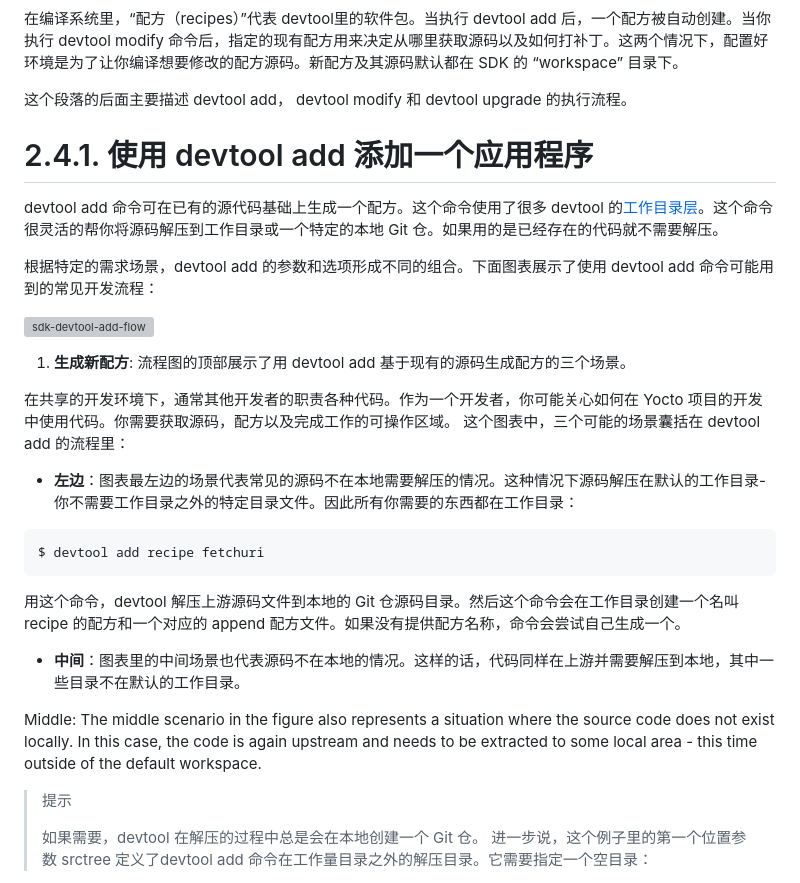
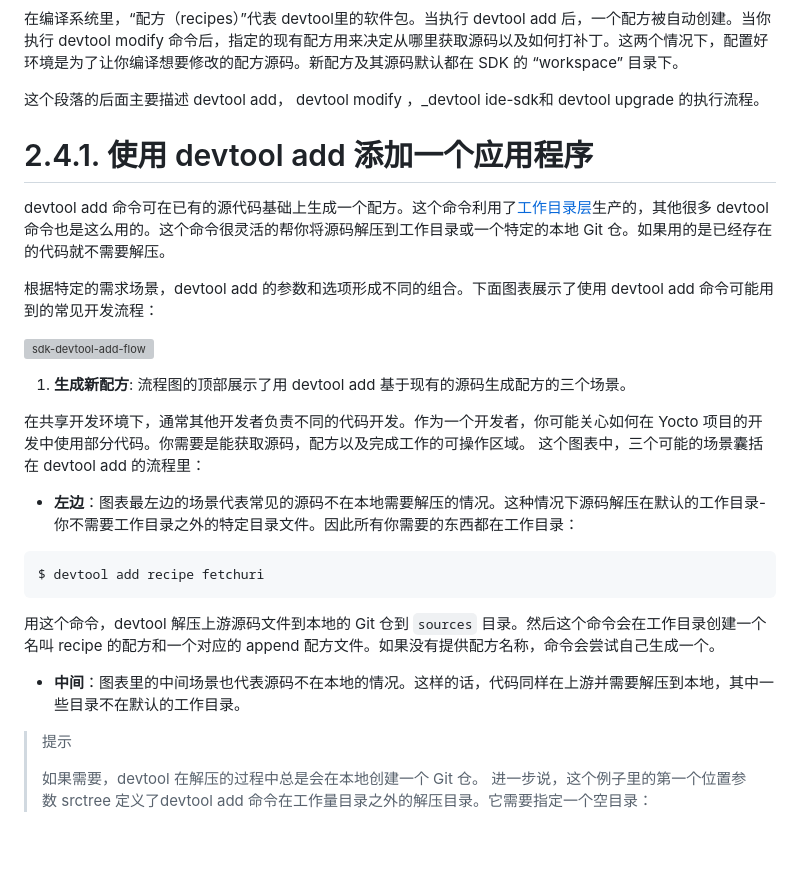
Before and after one commit to guevaraya/Yocto_doc, a Markdown page: 5.0.2/sdk-manual/extensible.md, the part around the change printed below. Drawn GitHub-style; blank space fills up the shorter version; grey boxes are pictures that could not be loaded.

````diff
--- a/5.0.2/sdk-manual/extensible.md
+++ b/5.0.2/sdk-manual/extensible.md
@@ -176,11 +176,11 @@ devtool 命令行的组织方式与 [Git][19]的子命令的功能方式很像
 
 在编译系统里，“配方（recipes）”代表 devtool里的软件包。当执行 devtool add 后，一个配方被自动创建。当你执行 devtool modify 命令后，指定的现有配方用来决定从哪里获取源码以及如何打补丁。这两个情况下，配置好环境是为了让你编译想要修改的配方源码。新配方及其源码默认都在 SDK 的 “workspace” 目录下。
 
-这个段落的后面主要描述 devtool add， devtool modify 和 devtool upgrade 的执行流程。
+这个段落的后面主要描述 devtool add， devtool modify ，_devtool ide-sdk和 devtool upgrade 的执行流程。
 
 <a id="use-devtool-add-to-add-an-application">2.4.1. 使用 devtool add 添加一个应用程序</a>
 ======
-devtool add 命令可在已有的源代码基础上生成一个配方。这个命令使用了很多 devtool 的[工作目录层][21]。这个命令很灵活的帮你将源码解压到工作目录或一个特定的本地 Git 仓。如果用的是已经存在的代码就不需要解压。
+devtool add 命令可在已有的源代码基础上生成一个配方。这个命令利用了[工作目录层][21]生产的，其他很多 devtool 命令也是这么用的。这个命令很灵活的帮你将源码解压到工作目录或一个特定的本地 Git 仓。如果用的是已经存在的代码就不需要解压。
 
 根据特定的需求场景，devtool add 的参数和选项形成不同的组合。下面图表展示了使用 devtool add 命令可能用到的常见开发流程：
 
@@ -188,16 +188,15 @@ devtool add 命令可在已有的源代码基础上生成一个配方。这个
 
 1. **生成新配方**:  流程图的顶部展示了用 devtool add 基于现有的源码生成配方的三个场景。
 
-在共享的开发环境下，通常其他开发者的职责各种代码。作为一个开发者，你可能关心如何在 Yocto 项目的开发中使用代码。你需要获取源码，配方以及完成工作的可操作区域。
+在共享开发环境下，通常其他开发者负责不同的代码开发。作为一个开发者，你可能关心如何在 Yocto 项目的开发中使用部分代码。你需要是能获取源码，配方以及完成工作的可操作区域。
 这个图表中，三个可能的场景囊括在 devtool add 的流程里：
 * **左边**：图表最左边的场景代表常见的源码不在本地需要解压的情况。这种情况下源码解压在默认的工作目录-你不需要工作目录之外的特定目录文件。因此所有你需要的东西都在工作目录：
 ```
 $ devtool add recipe fetchuri
 ```
-用这个命令，devtool 解压上游源码文件到本地的 Git 仓源码目录。然后这个命令会在工作目录创建一个名叫 recipe 的配方和一个对应的 append 配方文件。如果没有提供配方名称，命令会尝试自己生成一个。
+用这个命令，devtool 解压上游源码文件到本地的 Git 仓到 ``sources`` 目录。然后这个命令会在工作目录创建一个名叫 recipe 的配方和一个对应的 append 配方文件。如果没有提供配方名称，命令会尝试自己生成一个。
 * **中间**：图表里的中间场景也代表源码不在本地的情况。这样的话，代码同样在上游并需要解压到本地，其中一些目录不在默认的工作目录。
 
-Middle: The middle scenario in the figure also represents a situation where the source code does not exist locally. In this case, the code is again upstream and needs to be extracted to some local area - this time outside of the default workspace.
 >提示
 >
 > 如果需要，devtool 在解压的过程中总是会在本地创建一个 Git 仓。
````
Also changed, not shown: other parts of 5.0.2/sdk-manual/extensible.md (+34 -19 lines).
